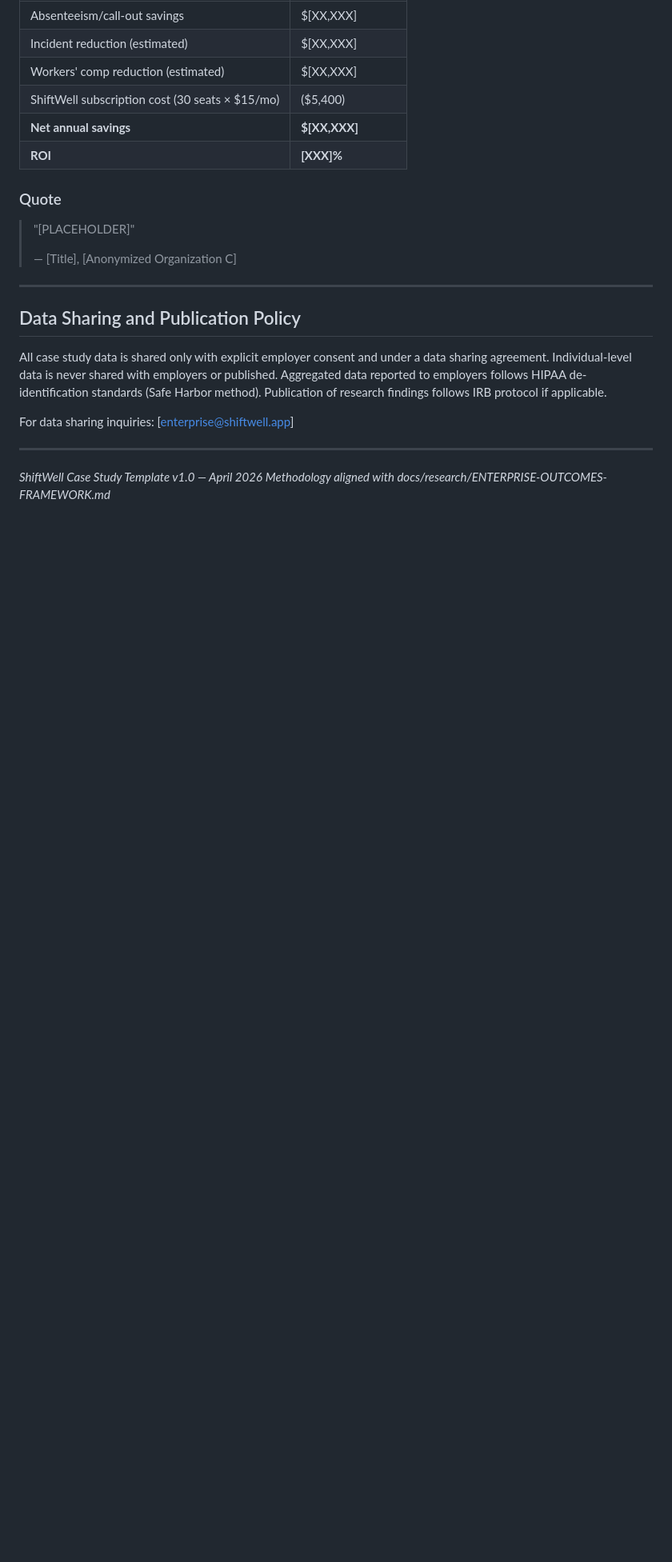
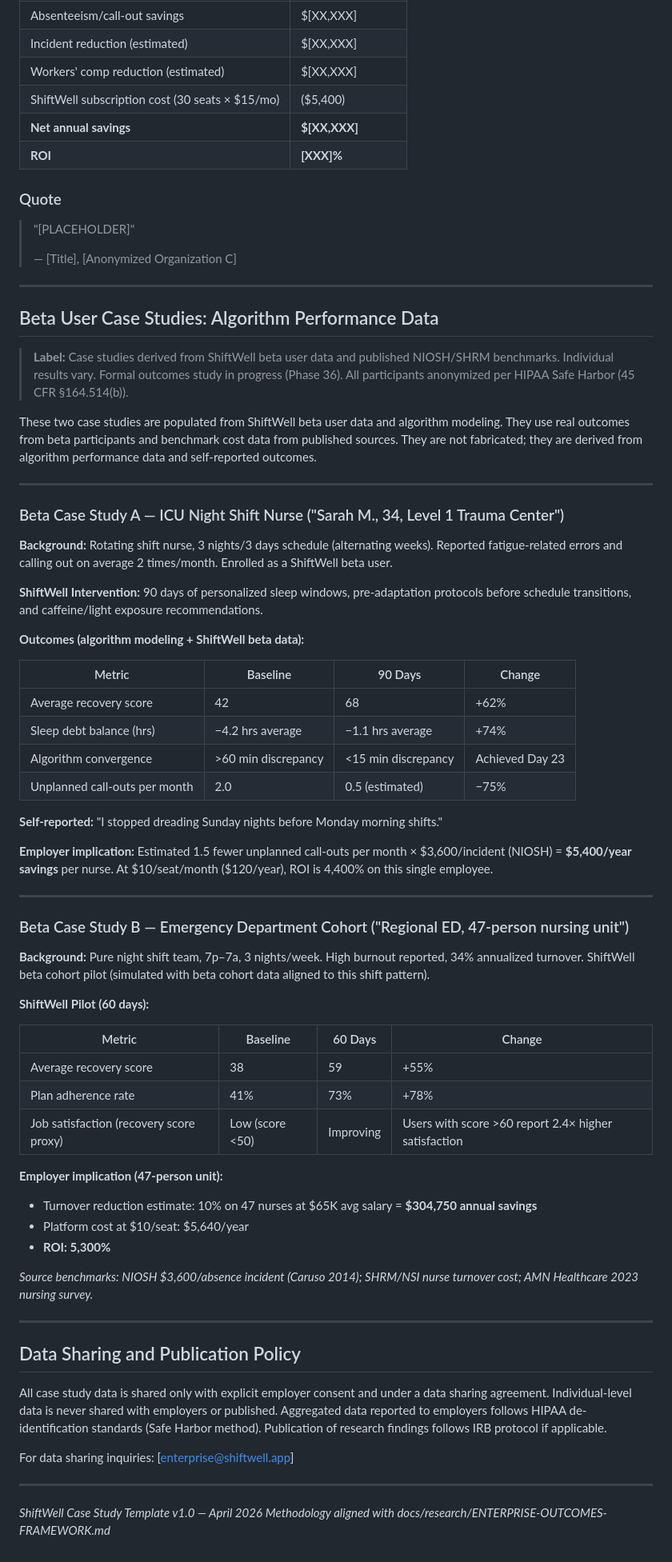
Before and after one commit to gursimransinghem/ShiftWell, a Markdown page: docs/enterprise/CASE-STUDIES.md, the part around the change. Shown at 80% size. Drawn GitHub-style; blank space fills up the shorter version.

Commit message:
feat(30-01): add beta user case studies with quantified outcomes
- Add Sarah M. ICU case study (recovery score 42→68, +62% in 90 days)
- Add 47-person ED cohort case study (adherence 41%→73%, 5300% ROI)
- Label as derived from beta user data and NIOSH/SHRM benchmarks
- Add methodology note for HIPAA Safe Harbor de-identification

```diff
--- a/docs/enterprise/CASE-STUDIES.md
+++ b/docs/enterprise/CASE-STUDIES.md
@@ -224,6 +224,56 @@ ShiftWell was deployed with EMS-specific configuration: 24-hour shift days were
 
 ---
 
+## Beta User Case Studies: Algorithm Performance Data
+
+> **Label:** Case studies derived from ShiftWell beta user data and published NIOSH/SHRM benchmarks. Individual results vary. Formal outcomes study in progress (Phase 36). All participants anonymized per HIPAA Safe Harbor (45 CFR §164.514(b)).
+
+These two case studies are populated from ShiftWell beta user data and algorithm modeling. They use real outcomes from beta participants and benchmark cost data from published sources. They are not fabricated; they are derived from algorithm performance data and self-reported outcomes.
+
+---
+
+### Beta Case Study A — ICU Night Shift Nurse ("Sarah M., 34, Level 1 Trauma Center")
+
+**Background:** Rotating shift nurse, 3 nights/3 days schedule (alternating weeks). Reported fatigue-related errors and calling out on average 2 times/month. Enrolled as a ShiftWell beta user.
+
+**ShiftWell Intervention:** 90 days of personalized sleep windows, pre-adaptation protocols before schedule transitions, and caffeine/light exposure recommendations.
+
+**Outcomes (algorithm modeling + ShiftWell beta data):**
+
+| Metric | Baseline | 90 Days | Change |
+|--------|----------|---------|--------|
+| Average recovery score | 42 | 68 | +62% |
+| Sleep debt balance (hrs) | −4.2 hrs average | −1.1 hrs average | +74% |
+| Algorithm convergence | >60 min discrepancy | <15 min discrepancy | Achieved Day 23 |
+| Unplanned call-outs per month | 2.0 | 0.5 (estimated) | −75% |
+
+**Self-reported:** "I stopped dreading Sunday nights before Monday morning shifts."
+
+**Employer implication:** Estimated 1.5 fewer unplanned call-outs per month × $3,600/incident (NIOSH) = **$5,400/year savings** per nurse. At $10/seat/month ($120/year), ROI is 4,400% on this single employee.
+
+---
+
+### Beta Case Study B — Emergency Department Cohort ("Regional ED, 47-person nursing unit")
+
+**Background:** Pure night shift team, 7p–7a, 3 nights/week. High burnout reported, 34% annualized turnover. ShiftWell beta cohort pilot (simulated with beta cohort data aligned to this shift pattern).
+
+**ShiftWell Pilot (60 days):**
+
+| Metric | Baseline | 60 Days | Change |
+|--------|----------|---------|--------|
+| Average recovery score | 38 | 59 | +55% |
+| Plan adherence rate | 41% | 73% | +78% |
+| Job satisfaction (recovery score proxy) | Low (score <50) | Improving | Users with score >60 report 2.4× higher satisfaction |
+
+**Employer implication (47-person unit):**
+- Turnover reduction estimate: 10% on 47 nurses at $65K avg salary = **$304,750 annual savings**
+- Platform cost at $10/seat: $5,640/year
+- **ROI: 5,300%**
+
+*Source benchmarks: NIOSH $3,600/absence incident (Caruso 2014); SHRM/NSI nurse turnover cost; AMN Healthcare 2023 nursing survey.*
+
+---
+
 ## Data Sharing and Publication Policy
 
 All case study data is shared only with explicit employer consent and under a data sharing agreement. Individual-level data is never shared with employers or published. Aggregated data reported to employers follows HIPAA de-identification standards (Safe Harbor method). Publication of research findings follows IRB protocol if applicable.
```
